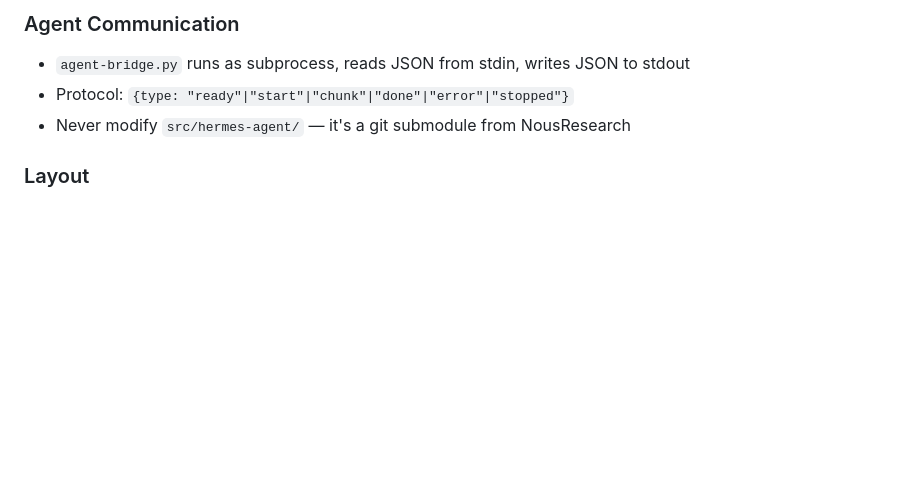
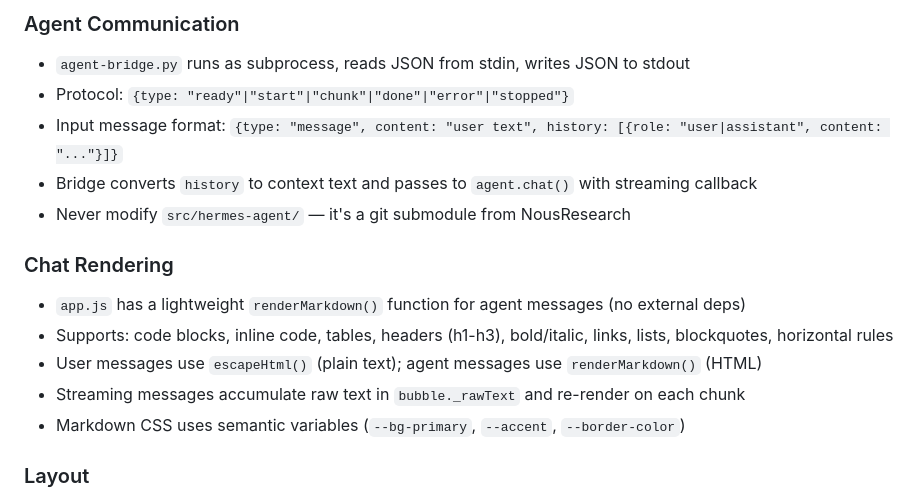
Before and after one commit to rightgenius/hermes-desktop-office, a Markdown page: AGENTS.md, the part around the change. GitHub-like rendering; blank space fills up the shorter version.

Commit message:
update agent md

```diff
--- a/AGENTS.md
+++ b/AGENTS.md
@@ -45,7 +45,16 @@ hermes-desktop-office/
 ### Agent Communication
 - `agent-bridge.py` runs as subprocess, reads JSON from stdin, writes JSON to stdout
 - Protocol: `{type: "ready"|"start"|"chunk"|"done"|"error"|"stopped"}`
+- Input message format: `{type: "message", content: "user text", history: [{role: "user|assistant", content: "..."}]}`
+- Bridge converts `history` to context text and passes to `agent.chat()` with streaming callback
 - Never modify `src/hermes-agent/` — it's a git submodule from NousResearch
+
+### Chat Rendering
+- `app.js` has a lightweight `renderMarkdown()` function for agent messages (no external deps)
+- Supports: code blocks, inline code, tables, headers (h1-h3), bold/italic, links, lists, blockquotes, horizontal rules
+- User messages use `escapeHtml()` (plain text); agent messages use `renderMarkdown()` (HTML)
+- Streaming messages accumulate raw text in `bubble._rawText` and re-render on each chunk
+- Markdown CSS uses semantic variables (`--bg-primary`, `--accent`, `--border-color`)
 
 ### Layout
 - Top titlebar: logo + status dots
```
